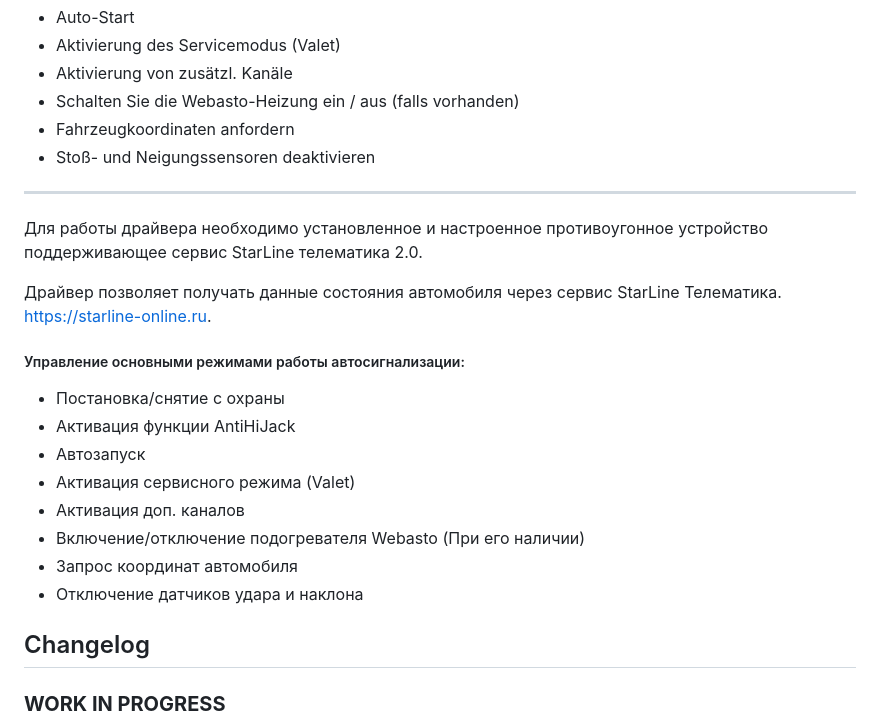
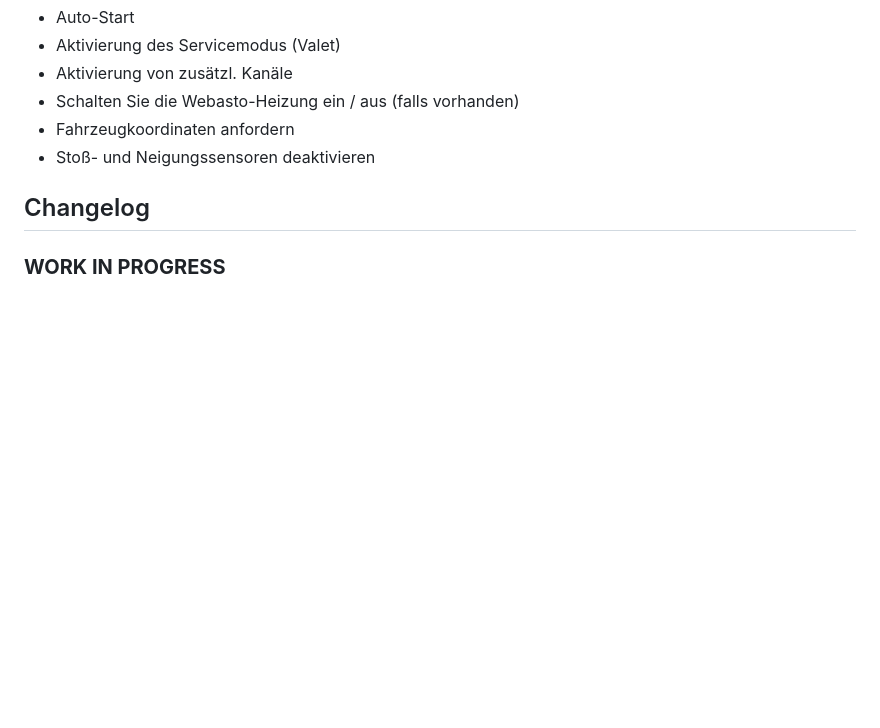
Before and after one commit to iobroker-community-adapters/ioBroker.starline, a Markdown page: README.md, the part around the change. GitHub-like rendering; blank space fills up the shorter version.

```diff
--- a/README.md
+++ b/README.md
@@ -23,20 +23,6 @@ Der Adapter ermöglicht es, Fahrzeugstatusdaten über den StarLine-Telematikdien
    - Fahrzeugkoordinaten anfordern
    - Stoß- und Neigungssensoren deaktivieren
 
-----------------------
-
-Для работы драйвера необходимо установленное и настроенное противоугонное устройство поддерживающее сервис StarLine телематика 2.0.
-
-Драйвер позволяет получать данные состояния автомобиля через сервис StarLine Телематика. https://starline-online.ru.
-##### Управление основными режимами работы автосигнализации:
-  - Постановка/снятие с охраны
-  - Активация функции AntiHiJack
-  - Автозапуск
-  - Активация сервисного режима (Valet)
-  - Активация доп. каналов
-  - Включение/отключение подогревателя Webasto (При его наличии)
-  - Запрос координат автомобиля
-  - Отключение датчиков удара и наклона
 
 ## Changelog
 
```
